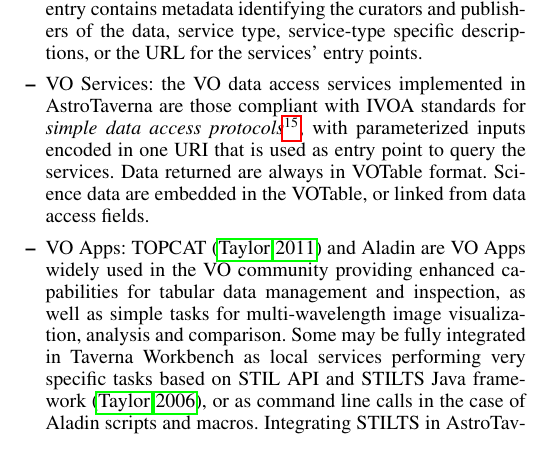
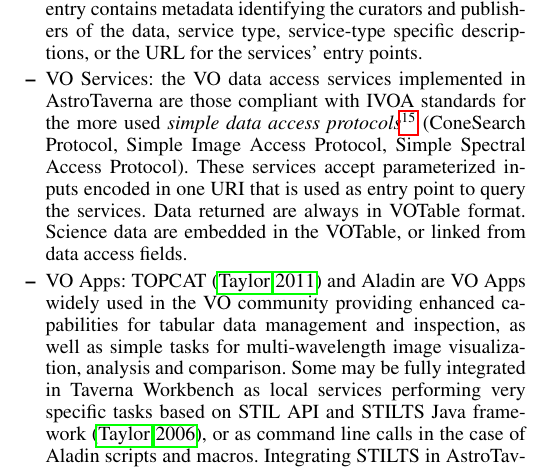
Before and after one commit to AMIGA-IAA/AstroTaverna-AA-article, a LaTeX paper (AstroTaverna.A&A.tex): part of one column of page 3 of 8, cut so that both start at the same text. Compiled offline with pdfLaTeX.

Commit message:
More detailed VO Services paragraph

```diff
--- a/AstroTaverna.A&A.tex
+++ b/AstroTaverna.A&A.tex
@@ -185,7 +185,7 @@
 \begin{itemize}
 \item The VO Registry: based on the Open Archives Initiative resource metadata~\citep{2002OAI-PMH},  it provides services registered in the form of VO Resources ~\citep{Hanisch2007}. Specializations of the VO Resource exist for identifying image data services~\citep[Simple Image Access Protocol;][]{Tody2009}, spectral data services~\citep[Simple Spectral Access Protocol;][]{Tody2012}, positional-search table services~\citep[ConeSearch Protocol;][]{Williams2008}, and tabular complex searches~\citep[Tabular Access Protocol;][]{Dowler2010}. Each entry contains metadata identifying the curators and publishers of the data, service type, service-type specific descriptions, or the URL for the services’ entry points.
 
-\item VO Services: the VO data access services implemented in AstroTaverna are those compliant with IVOA standards for \textit{simple data access protocols}\footnote{http://www.ivoa.net/documents/}, with parameterized inputs encoded in one URI that is used as entry point to query the services. Data returned are always in VOTable format. Science data are embedded in the VOTable, or linked from data access fields.
+\item VO Services: the VO data access services implemented in AstroTaverna are those compliant with IVOA standards for the more used \textit{simple data access protocols}\footnote{http://www.ivoa.net/documents/} (ConeSearch Protocol, Simple Image Access Protocol, Simple Spectral Access Protocol). These services accept parameterized inputs encoded in one URI that is used as entry point to query the services. Data returned are always in VOTable format. Science data are embedded in the VOTable, or linked from data access fields.
 
 \item VO Apps: TOPCAT~\citep{Taylor2011} and Aladin are VO Apps widely used in the VO community providing enhanced capabilities for tabular data management and inspection, as well as simple tasks for multi-wavelength image visualization, analysis and comparison. Some may be fully integrated in Taverna Workbench as local services performing very specific tasks based on STIL API and STILTS Java framework~\citep{Taylor2006}, or as command line calls in the case of Aladin scripts and macros. Integrating STILTS in AstroTaverna also grants direct access to most common functionalities provided by this library. Extended functionalities may be accessed making use of scripts through Taverna Beanshells. Finally, the SAMP~\citep[Simple Application Messaging Protocol;][]{Taylor2012} messaging protocol enables data exchange and communication among local tools, allowing new born tools to benefit from all the functionalities coming from existing VO Apps.
 \end{itemize}
```
